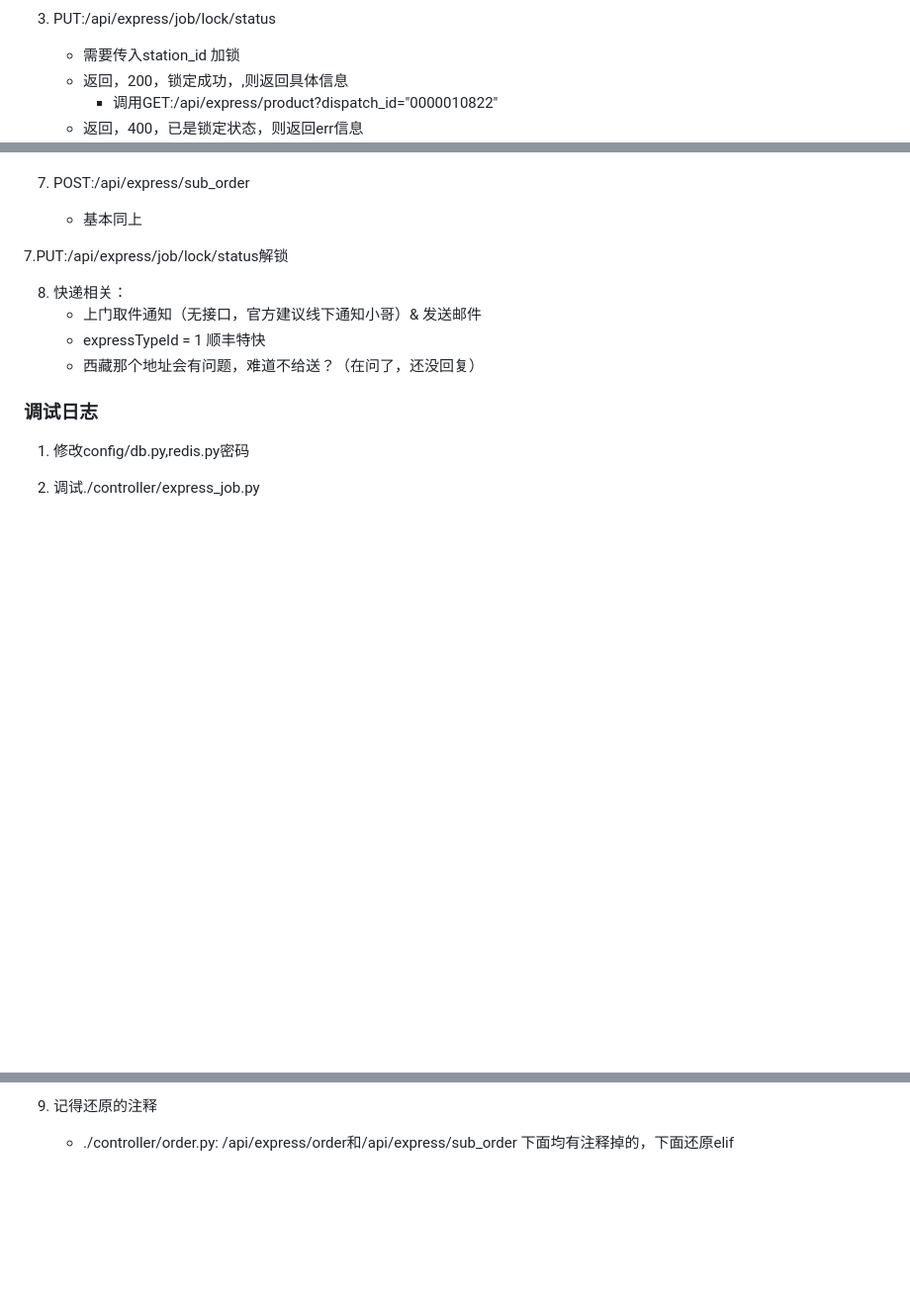
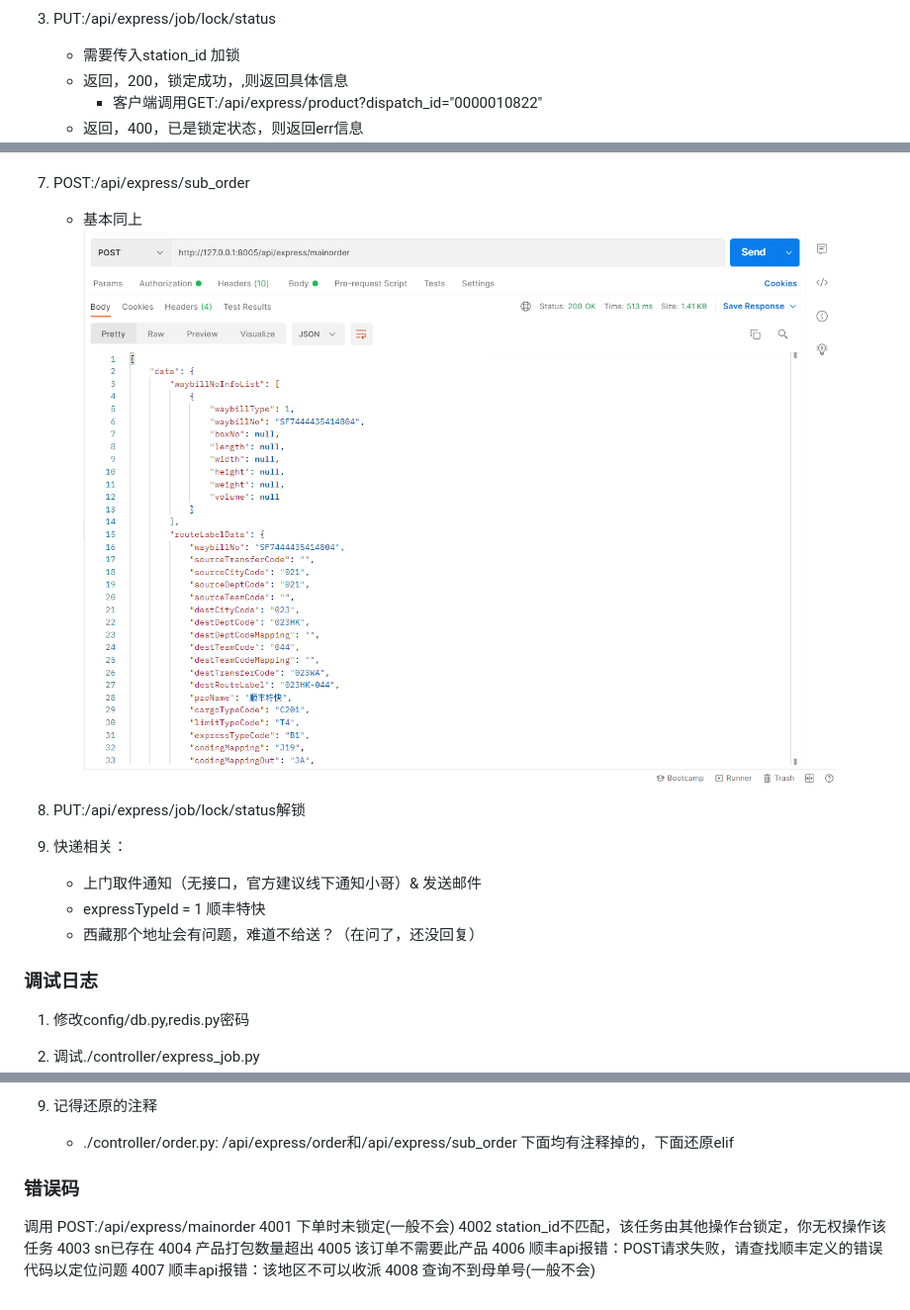
Before and after one commit to Vizards8/express-server-deepglint, a Markdown page: 备注.md, 3 parts joined by grey strips. Shown: that part at 99% size. GitHub-like rendering; pictures changed too: POST_order.png (added); blank space fills up the shorter version.

Commit message:
log

```diff
--- a/备注.md
+++ b/备注.md
@@ -46,7 +46,7 @@
 3. PUT:/api/express/job/lock/status
     * 需要传入station_id 加锁
     * 返回，200，锁定成功，,则返回具体信息
-        * 调用GET:/api/express/product?dispatch_id="0000010822"
+        * 客户端调用GET:/api/express/product?dispatch_id="0000010822"
     * 返回，400，已是锁定状态，则返回err信息
 ![Alt](./GET_api_express_product.png)
 
@@ -68,8 +68,8 @@
 
 6. POST:/api/express/sub_order
     * 基本同上
-
-7.PUT:/api/express/job/lock/status解锁
+![Alt](./POST_order.png)
+7. PUT:/api/express/job/lock/status解锁
 
 8. 快递相关：
     * 上门取件通知（无接口，官方建议线下通知小哥）& 发送邮件
@@ -132,3 +132,15 @@
 
 9. 记得还原的注释
     * ./controller/order.py: /api/express/order和/api/express/sub_order 下面均有注释掉的，下面还原elif
+
+
+### 错误码
+调用 POST:/api/express/mainorder
+4001 下单时未锁定(一般不会)
+4002 station_id不匹配，该任务由其他操作台锁定，你无权操作该任务
+4003 sn已存在
+4004 产品打包数量超出
+4005 该订单不需要此产品
+4006 顺丰api报错：POST请求失败，请查找顺丰定义的错误代码以定位问题
+4007 顺丰api报错：该地区不可以收派
+4008 查询不到母单号(一般不会)
```
Also changed, not shown: POST_suborder.png (added), 1 other file.
